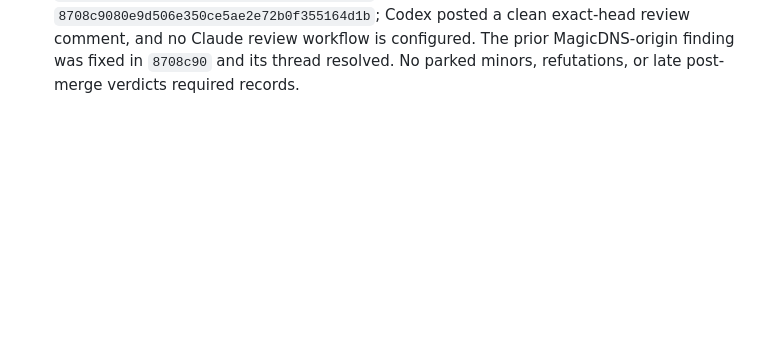
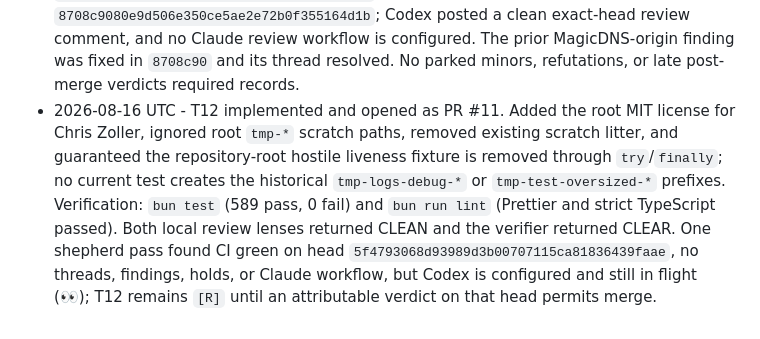
Before and after one commit to MrZoller/factory-ui, a Markdown page: .factory/worklog.md, the part around the change. Rendered like a GitHub page; blank space fills up the shorter version.

Commit message:
chore(factory): record T12 cycle

```diff
--- a/.factory/worklog.md
+++ b/.factory/worklog.md
@@ -30,3 +30,4 @@ at the bottom.
 - 2026-08-16 UTC - T9 merged as PR #9 (squash `1ec4a66`). CI passed on head `0710b1fd1f07448fd04ea04d79206d7f42fc2e02`; Codex reviewed that exact head, and no Claude review workflow is configured. Its nested-payload and stale-worker findings were verifier-classified invalid: available reader data and peer collections are bounded and validated, and stale generations return before starting peer workers. The dispositions remain in unresolved [nested-payload](https://github.com/MrZoller/factory-ui/pull/9#discussion_r3791737506) and [stale-worker](https://github.com/MrZoller/factory-ui/pull/9#discussion_r3791737509) threads. No parked minors or late post-merge bot verdicts required records.
 - 2026-08-16 UTC - T10 implemented and opened as PR #10. Added the exact `serve --config <path>` launch contract with fail-before-listen configuration loading, package scripts, ignored machine-local configuration and a committed credential-free example, plus the mini/macbook/legion operations and troubleshooting runbook. Verification: `bun test` (589 pass, 0 fail), `bun run lint` (Prettier and strict TypeScript passed), `git check-ignore factory-ui.config.json factory-ui.config.mini.json` with a non-ignored example check (passed), and `bun run serve --config does-not-exist.json` (expected pre-listen rejection). The local panel was CLEAR after documenting and testing the 128-question limit and distinct machine clone roots. One shepherd pass found CI green, no threads, findings, holds, or Claude workflow, but Codex is configured and still in flight (👀) on single head `07981f299830a07b0de732cf84ef6460f202cea8`; T10 remains `[R]` until an attributable verdict on that head permits merge.
 - 2026-08-16 UTC - T10 merged as PR #10 (squash `e6dd7c5682c93ae50174709fa891b8725b373d8d`). CI passed on final head `8708c9080e9d506e350ce5ae2e72b0f355164d1b`; Codex posted a clean exact-head review comment, and no Claude review workflow is configured. The prior MagicDNS-origin finding was fixed in `8708c90` and its thread resolved. No parked minors, refutations, or late post-merge verdicts required records.
+- 2026-08-16 UTC - T12 implemented and opened as PR #11. Added the root MIT license for Chris Zoller, ignored root `tmp-*` scratch paths, removed existing scratch litter, and guaranteed the repository-root hostile liveness fixture is removed through `try`/`finally`; no current test creates the historical `tmp-logs-debug-*` or `tmp-test-oversized-*` prefixes. Verification: `bun test` (589 pass, 0 fail) and `bun run lint` (Prettier and strict TypeScript passed). Both local review lenses returned CLEAN and the verifier returned CLEAR. One shepherd pass found CI green on head `5f4793068d93989d3b00707115ca81836439faae`, no threads, findings, holds, or Claude workflow, but Codex is configured and still in flight (👀); T12 remains `[R]` until an attributable verdict on that head permits merge.
```
